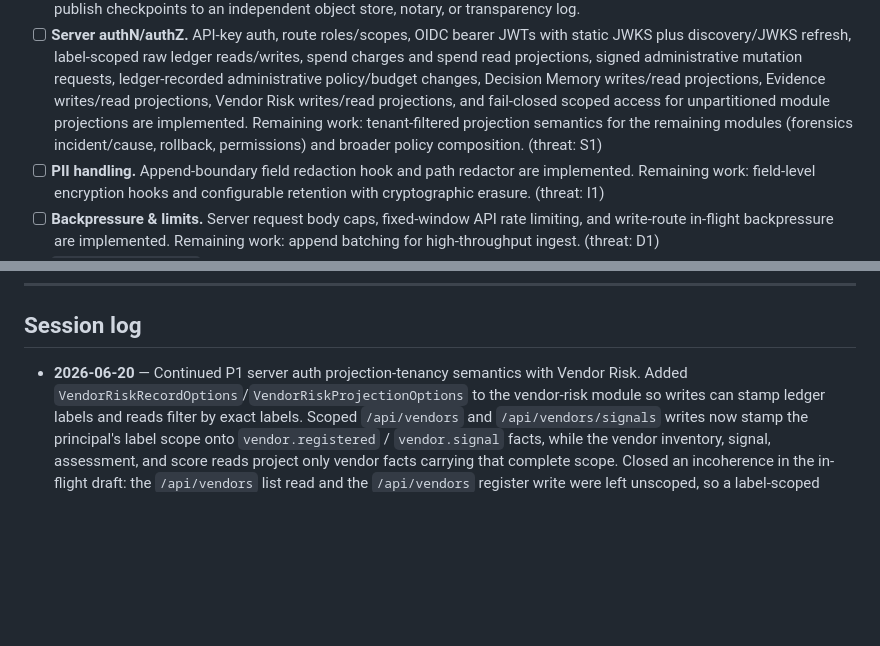
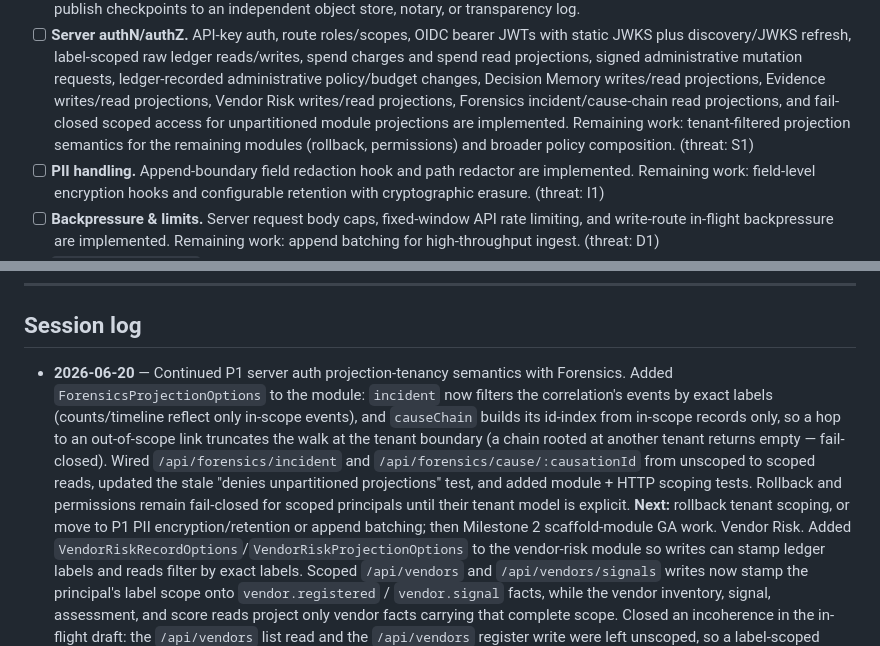
Before and after one commit to alpha-omega-bot/veritrail, a Markdown page: docs/BACKLOG.md, 2 parts joined by grey strips. Drawn GitHub-style; blank space fills up the shorter version.

Commit message:
docs(backlog): record forensics tenant scoping
Co-authored-by: irfan <pikachuhaha7626@gmail.com>
Co-Authored-By: Claude Opus 4.8 (1M context) <noreply@anthropic.com>

```diff
--- a/docs/BACKLOG.md
+++ b/docs/BACKLOG.md
@@ -55,11 +55,11 @@ lower-severity issues that were filed rather than fixed in the bootstrap).
       reads/writes, spend charges and spend read projections, signed
       administrative mutation requests, ledger-recorded administrative
       policy/budget changes, Decision Memory writes/read projections, Evidence
-      writes/read projections, Vendor Risk writes/read projections, and
-      fail-closed scoped access for unpartitioned module projections are
-      implemented. Remaining work: tenant-filtered projection semantics for the
-      remaining modules (forensics incident/cause, rollback, permissions) and
-      broader policy composition. (threat: S1)
+      writes/read projections, Vendor Risk writes/read projections, Forensics
+      incident/cause-chain read projections, and fail-closed scoped access for
+      unpartitioned module projections are implemented. Remaining work:
+      tenant-filtered projection semantics for the remaining modules (rollback,
+      permissions) and broader policy composition. (threat: S1)
 - [ ] **PII handling.** Append-boundary field redaction hook and path redactor
       are implemented. Remaining work: field-level encryption hooks and
       configurable retention with cryptographic erasure. (threat: I1)
@@ -176,6 +176,17 @@ tests) — they are done:
 ## Session log
 
 - **2026-06-20** — Continued P1 server auth projection-tenancy semantics with
+  Forensics. Added `ForensicsProjectionOptions` to the module: `incident` now
+  filters the correlation's events by exact labels (counts/timeline reflect only
+  in-scope events), and `causeChain` builds its id-index from in-scope records
+  only, so a hop to an out-of-scope link truncates the walk at the tenant
+  boundary (a chain rooted at another tenant returns empty — fail-closed). Wired
+  `/api/forensics/incident` and `/api/forensics/cause/:causationId` from
+  unscoped to scoped reads, updated the stale "denies unpartitioned projections"
+  test, and added module + HTTP scoping tests. Rollback and permissions remain
+  fail-closed for scoped principals until their tenant model is explicit.
+  **Next:** rollback tenant scoping, or move to P1 PII encryption/retention or
+  append batching; then Milestone 2 scaffold-module GA work.
   Vendor Risk. Added `VendorRiskRecordOptions`/`VendorRiskProjectionOptions` to
   the vendor-risk module so writes can stamp ledger labels and reads filter by
   exact labels. Scoped `/api/vendors` and `/api/vendors/signals` writes now stamp
```
